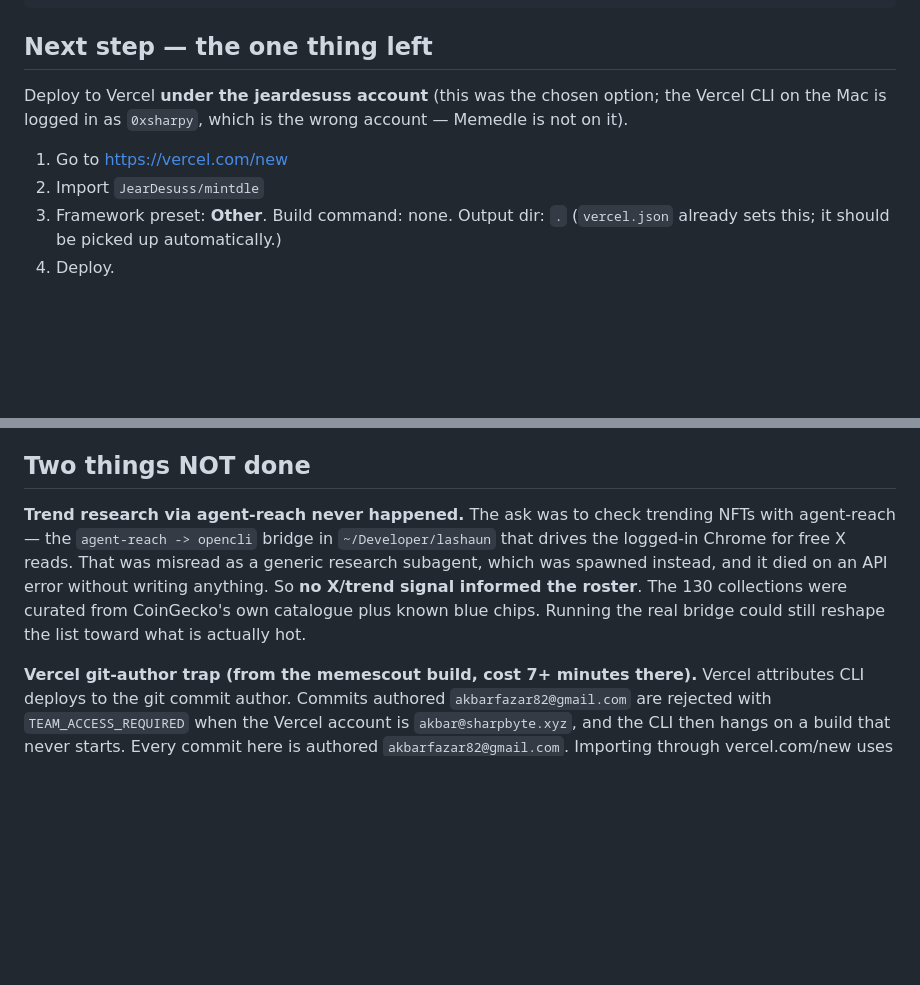
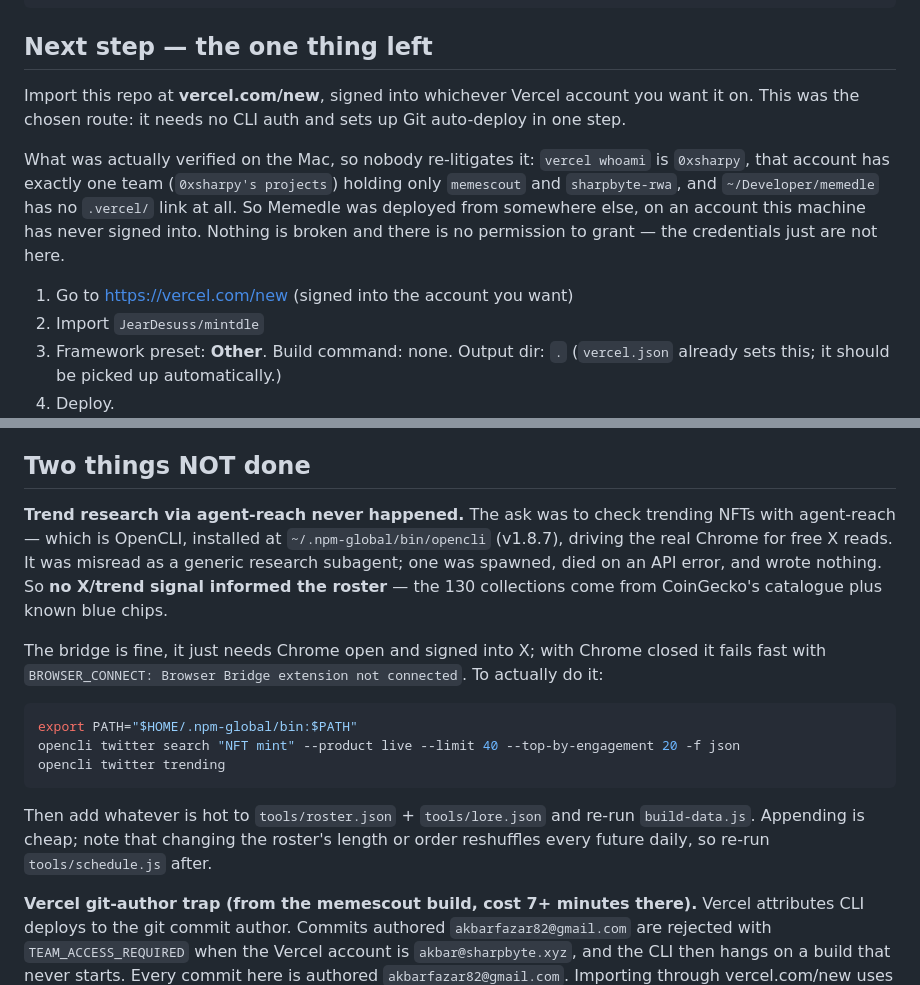
Before and after one commit to JearDesuss/mintdle, a Markdown page: STATUS.md, 2 parts joined by grey strips. Rendered like a GitHub page; blank space fills up the shorter version.

Commit message:
STATUS: correct an unverified claim about who owns the Memedle Vercel project
The previous note asserted Memedle sits on "the jeardesuss account". That was
inferred from the GitHub org, not checked. What is actually verifiable on this
machine: vercel whoami is 0xsharpy, that account has one team holding only
memescout and sharpbyte-rwa, and ~/Developer/memedle has no .vercel/ link at
all. So Memedle was deployed from elsewhere, on an account never signed into
here. The owner's name remains unknown, and the doc now says that instead of
guessing.

Also records what agent-reach actually is — OpenCLI at ~/.npm-global/bin,
driving the real Chrome through an extension — and the exact commands, since
the reason it produced nothing was simply that Chrome was closed
(BROWSER_CONNECT), not that the bridge is broken.

Deploy route is now the chosen one: import at vercel.com/new, no CLI auth.

Co-Authored-By: Claude Opus 5 <noreply@anthropic.com>

````diff
--- a/STATUS.md
+++ b/STATUS.md
@@ -21,11 +21,19 @@ years    2017–2026, peaking at 2021 (44)
 
 ## Next step — the one thing left
 
-Deploy to Vercel **under the jeardesuss account** (this was the chosen option;
-the Vercel CLI on the Mac is logged in as `0xsharpy`, which is the wrong
-account — Memedle is not on it).
+Import this repo at **vercel.com/new**, signed into whichever Vercel account you
+want it on. This was the chosen route: it needs no CLI auth and sets up Git
+auto-deploy in one step.
 
-1. Go to https://vercel.com/new
+What was actually verified on the Mac, so nobody re-litigates it: `vercel
+whoami` is `0xsharpy`, that account has exactly one team (`0xsharpy's
+projects`) holding only `memescout` and `sharpbyte-rwa`, and
+`~/Developer/memedle` has no `.vercel/` link at all. So Memedle was deployed
+from somewhere else, on an account this machine has never signed into. Nothing
+is broken and there is no permission to grant — the credentials just are not
+here.
+
+1. Go to https://vercel.com/new (signed into the account you want)
 2. Import `JearDesuss/mintdle`
 3. Framework preset: **Other**. Build command: none. Output dir: `.`
    (`vercel.json` already sets this; it should be picked up automatically.)
@@ -50,13 +58,25 @@ Memedle.
 ## Two things NOT done
 
 **Trend research via agent-reach never happened.** The ask was to check trending
-NFTs with agent-reach — the `agent-reach -> opencli` bridge in `~/Developer/lashaun`
-that drives the logged-in Chrome for free X reads. That was misread as a
-generic research subagent, which was spawned instead, and it died on an API
-error without writing anything. So **no X/trend signal informed the roster**.
-The 130 collections were curated from CoinGecko's own catalogue plus known
-blue chips. Running the real bridge could still reshape the list toward what is
-actually hot.
+NFTs with agent-reach — which is OpenCLI, installed at
+`~/.npm-global/bin/opencli` (v1.8.7), driving the real Chrome for free X reads.
+It was misread as a generic research subagent; one was spawned, died on an API
+error, and wrote nothing. So **no X/trend signal informed the roster** — the 130
+collections come from CoinGecko's catalogue plus known blue chips.
+
+The bridge is fine, it just needs Chrome open and signed into X; with Chrome
+closed it fails fast with `BROWSER_CONNECT: Browser Bridge extension not
+connected`. To actually do it:
+
+```bash
+export PATH="$HOME/.npm-global/bin:$PATH"
+opencli twitter search "NFT mint" --product live --limit 40 --top-by-engagement 20 -f json
+opencli twitter trending
+```
+
+Then add whatever is hot to `tools/roster.json` + `tools/lore.json` and re-run
+`build-data.js`. Appending is cheap; note that changing the roster's length or
+order reshuffles every future daily, so re-run `tools/schedule.js` after.
 
 **Vercel git-author trap (from the memescout build, cost 7+ minutes there).**
 Vercel attributes CLI deploys to the git commit author. Commits authored
````
